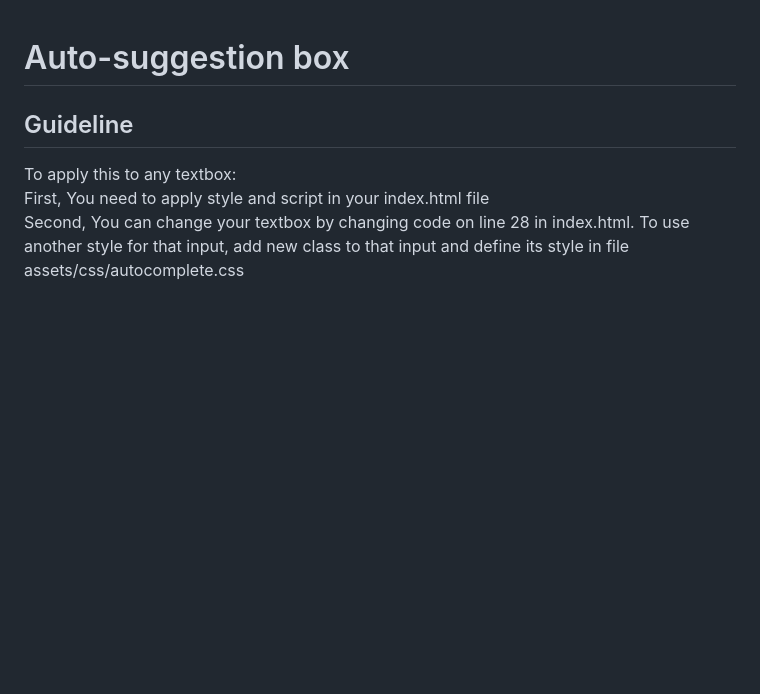
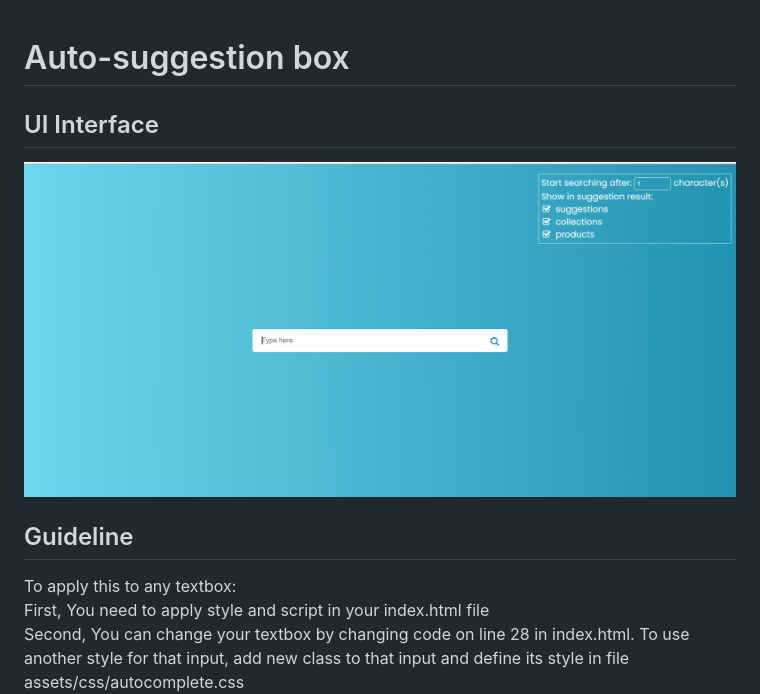
Before and after one commit to InterviewCandies/auto-suggestion-box, a Markdown page: readme.md, the part around the change. Drawn GitHub-style; pictures changed too: assets/img/ui.PNG (added); blank space fills up the shorter version.

```diff
--- a/readme.md
+++ b/readme.md
@@ -1,4 +1,8 @@
 # Auto-suggestion box
+
+## UI Interface
+
+![ui](./assets/img/ui.PNG)
 
 ## Guideline
 
```
